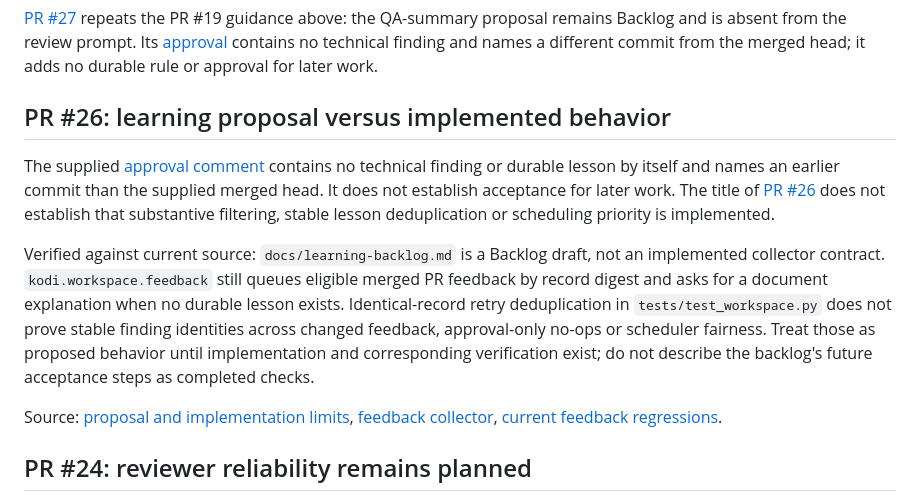
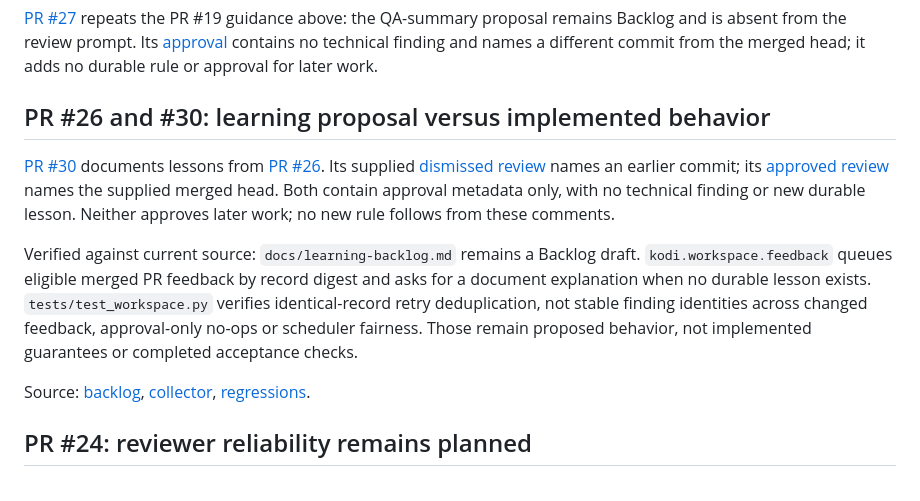
Before and after one commit to OmiroAI/kodi, a Markdown page: docs/kodi-context.md, the part around the change. Drawn GitHub-style.

Commit message:
Document lessons from PR #30 (#38)
Co-authored-by: Kodi <kodi@example.invalid>

```diff
--- a/docs/kodi-context.md
+++ b/docs/kodi-context.md
@@ -131,27 +131,28 @@ prompt. Its [approval](https://github.com/OmiroAI/kodi/pull/27#pullrequestreview
 contains no technical finding and names a different commit from the merged head;
 it adds no durable rule or approval for later work.
 
-## PR #26: learning proposal versus implemented behavior
+## PR #26 and #30: learning proposal versus implemented behavior
 
-The supplied [approval comment](https://github.com/OmiroAI/kodi/pull/26#pullrequestreview-5660670207)
-contains no technical finding or durable lesson by itself and names an earlier
-commit than the supplied merged head. It does not establish acceptance for later
-work. The title of [PR #26](https://github.com/OmiroAI/kodi/pull/26) does not
-establish that substantive filtering, stable lesson deduplication or scheduling
-priority is implemented.
+[PR #30](https://github.com/OmiroAI/kodi/pull/30) documents lessons from
+[PR #26](https://github.com/OmiroAI/kodi/pull/26). Its supplied
+[dismissed review](https://github.com/OmiroAI/kodi/pull/30#pullrequestreview-5661494182)
+names an earlier commit; its
+[approved review](https://github.com/OmiroAI/kodi/pull/30#pullrequestreview-5661597794)
+names the supplied merged head. Both contain approval metadata only, with no
+technical finding or new durable lesson. Neither approves later work; no new
+rule follows from these comments.
 
-Verified against current source: `docs/learning-backlog.md` is a Backlog draft,
-not an implemented collector contract. `kodi.workspace.feedback` still queues
-eligible merged PR feedback by record digest and asks for a document explanation
-when no durable lesson exists. Identical-record retry deduplication in
-`tests/test_workspace.py` does not prove stable finding identities across changed
-feedback, approval-only no-ops or scheduler fairness. Treat those as proposed
-behavior until implementation and corresponding verification exist; do not
-describe the backlog's future acceptance steps as completed checks.
+Verified against current source: `docs/learning-backlog.md` remains a Backlog
+draft. `kodi.workspace.feedback` queues eligible merged PR feedback by record
+digest and asks for a document explanation when no durable lesson exists.
+`tests/test_workspace.py` verifies identical-record retry deduplication, not
+stable finding identities across changed feedback, approval-only no-ops or
+scheduler fairness. Those remain proposed behavior, not implemented guarantees
+or completed acceptance checks.
 
-Source: [proposal and implementation limits](https://github.com/OmiroAI/kodi/blob/c076ddc1f9b24c911e8c58cfff9ff2d9453d52b6/docs/learning-backlog.md),
-[feedback collector](https://github.com/OmiroAI/kodi/blob/c076ddc1f9b24c911e8c58cfff9ff2d9453d52b6/kodi/workspace.py),
-[current feedback regressions](https://github.com/OmiroAI/kodi/blob/c076ddc1f9b24c911e8c58cfff9ff2d9453d52b6/tests/test_workspace.py).
+Source: [backlog](https://github.com/OmiroAI/kodi/blob/9abcfa9f5f8fd05c38048e9912a03423f2450e82/docs/learning-backlog.md),
+[collector](https://github.com/OmiroAI/kodi/blob/9abcfa9f5f8fd05c38048e9912a03423f2450e82/kodi/workspace.py),
+[regressions](https://github.com/OmiroAI/kodi/blob/9abcfa9f5f8fd05c38048e9912a03423f2450e82/tests/test_workspace.py).
 
 ## PR #24: reviewer reliability remains planned
 
```
